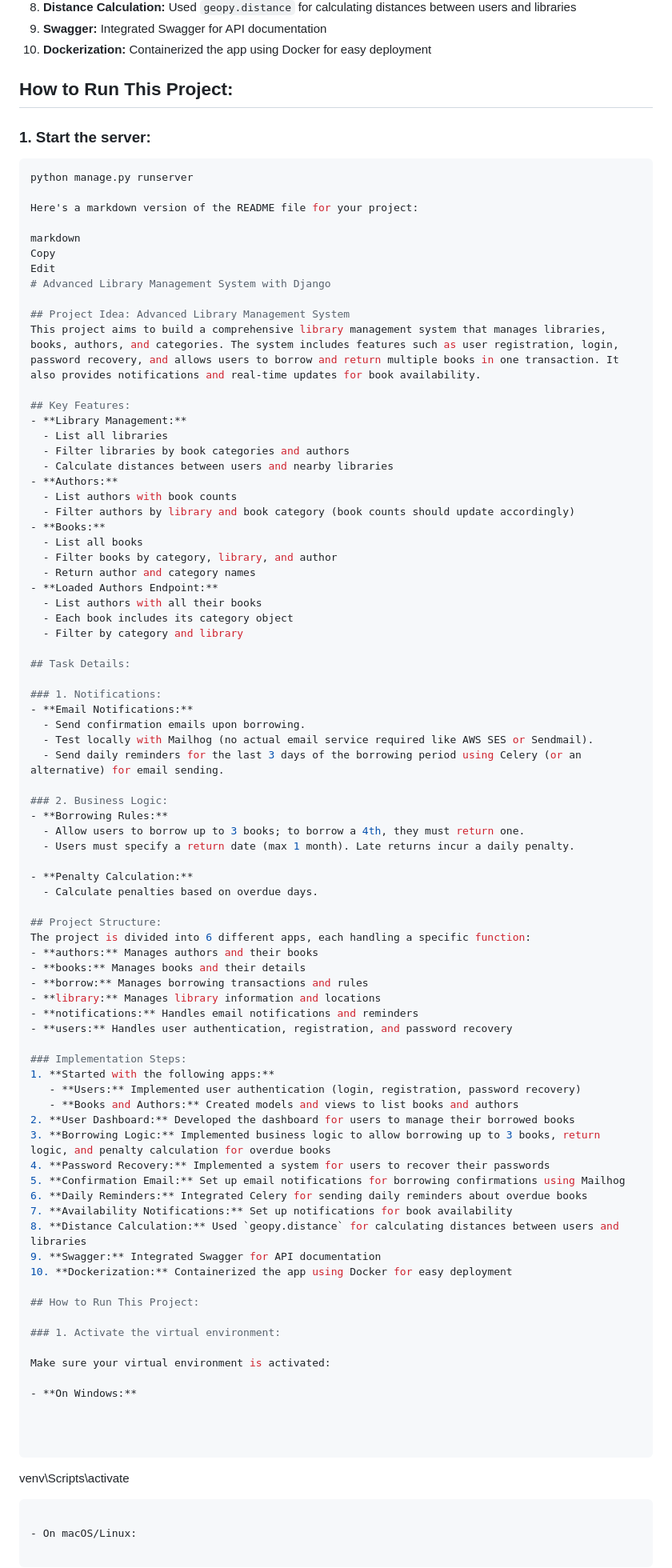
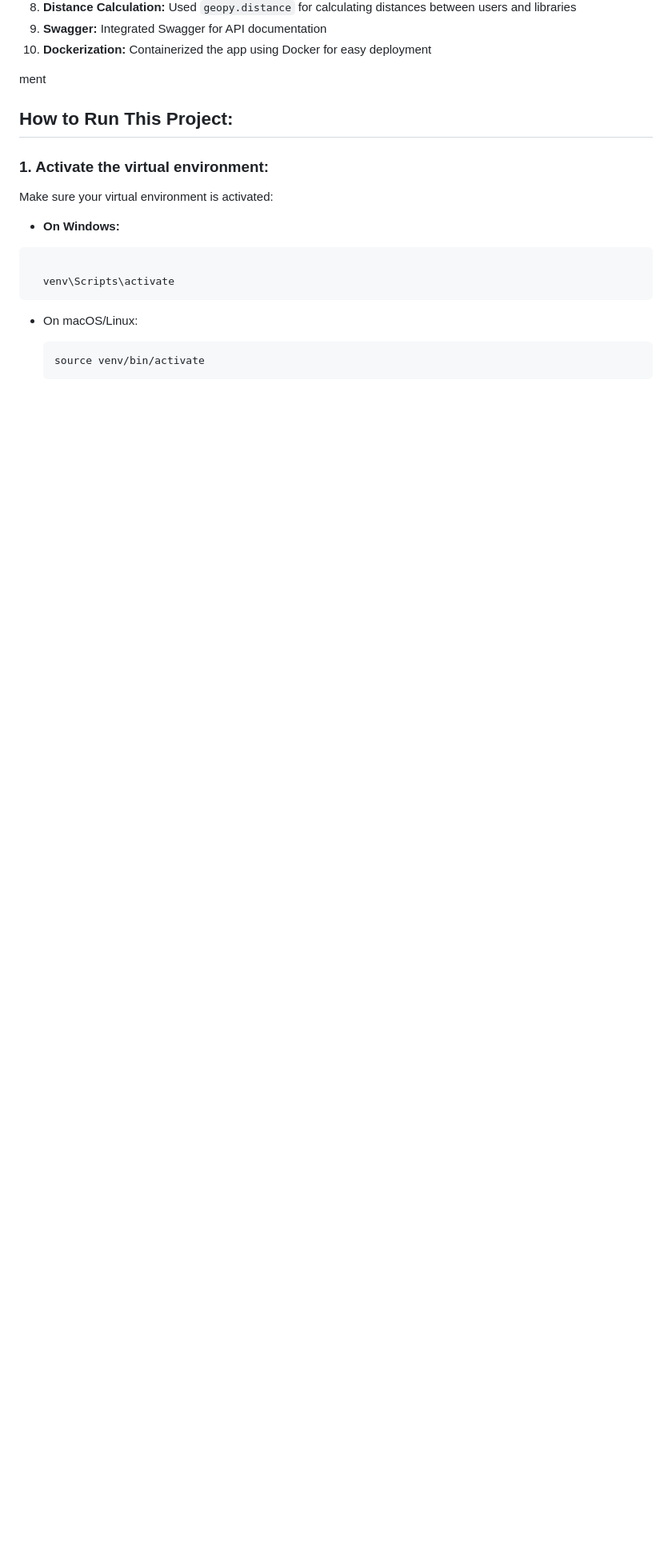
Before and after one commit to yaranasserr/Advanced-Library-Management-System-with-Django-, a Markdown page: README.md, the part around the change. Shown: that part at 80% size. Drawn GitHub-style; blank space fills up the shorter version.

````diff
--- a/README.md
+++ b/README.md
@@ -60,77 +60,7 @@ The project is divided into 6 different apps, each handling a specific function:
 9. **Swagger:** Integrated Swagger for API documentation
 10. **Dockerization:** Containerized the app using Docker for easy deployment
 
-## How to Run This Project:
-
-### 1. Start the server:
-```bash
-python manage.py runserver
-
-Here's a markdown version of the README file for your project:
-
-markdown
-Copy
-Edit
-# Advanced Library Management System with Django
-
-## Project Idea: Advanced Library Management System
-This project aims to build a comprehensive library management system that manages libraries, books, authors, and categories. The system includes features such as user registration, login, password recovery, and allows users to borrow and return multiple books in one transaction. It also provides notifications and real-time updates for book availability.
-
-## Key Features:
-- **Library Management:**
-  - List all libraries
-  - Filter libraries by book categories and authors
-  - Calculate distances between users and nearby libraries
-- **Authors:**
-  - List authors with book counts
-  - Filter authors by library and book category (book counts should update accordingly)
-- **Books:**
-  - List all books
-  - Filter books by category, library, and author
-  - Return author and category names
-- **Loaded Authors Endpoint:**
-  - List authors with all their books
-  - Each book includes its category object
-  - Filter by category and library
-
-## Task Details:
-
-### 1. Notifications:
-- **Email Notifications:**
-  - Send confirmation emails upon borrowing.
-  - Test locally with Mailhog (no actual email service required like AWS SES or Sendmail).
-  - Send daily reminders for the last 3 days of the borrowing period using Celery (or an alternative) for email sending.
-
-### 2. Business Logic:
-- **Borrowing Rules:**
-  - Allow users to borrow up to 3 books; to borrow a 4th, they must return one.
-  - Users must specify a return date (max 1 month). Late returns incur a daily penalty.
-
-- **Penalty Calculation:**
-  - Calculate penalties based on overdue days.
-
-## Project Structure:
-The project is divided into 6 different apps, each handling a specific function:
-- **authors:** Manages authors and their books
-- **books:** Manages books and their details
-- **borrow:** Manages borrowing transactions and rules
-- **library:** Manages library information and locations
-- **notifications:** Handles email notifications and reminders
-- **users:** Handles user authentication, registration, and password recovery
-
-### Implementation Steps:
-1. **Started with the following apps:**
-   - **Users:** Implemented user authentication (login, registration, password recovery)
-   - **Books and Authors:** Created models and views to list books and authors
-2. **User Dashboard:** Developed the dashboard for users to manage their borrowed books
-3. **Borrowing Logic:** Implemented business logic to allow borrowing up to 3 books, return logic, and penalty calculation for overdue books
-4. **Password Recovery:** Implemented a system for users to recover their passwords
-5. **Confirmation Email:** Set up email notifications for borrowing confirmations using Mailhog
-6. **Daily Reminders:** Integrated Celery for sending daily reminders about overdue books
-7. **Availability Notifications:** Set up notifications for book availability
-8. **Distance Calculation:** Used `geopy.distance` for calculating distances between users and libraries
-9. **Swagger:** Integrated Swagger for API documentation
-10. **Dockerization:** Containerized the app using Docker for easy deployment
+ment
 
 ## How to Run This Project:
 
````
